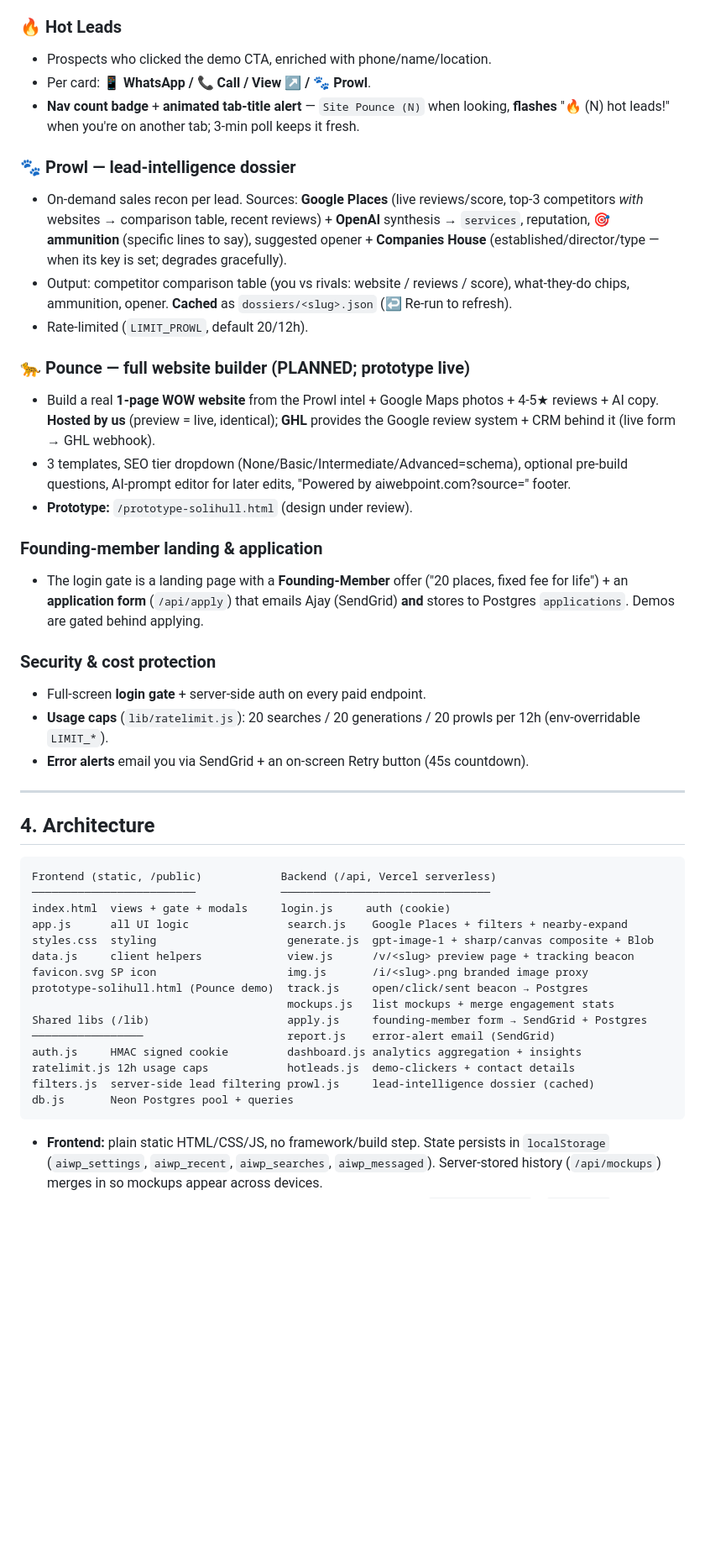
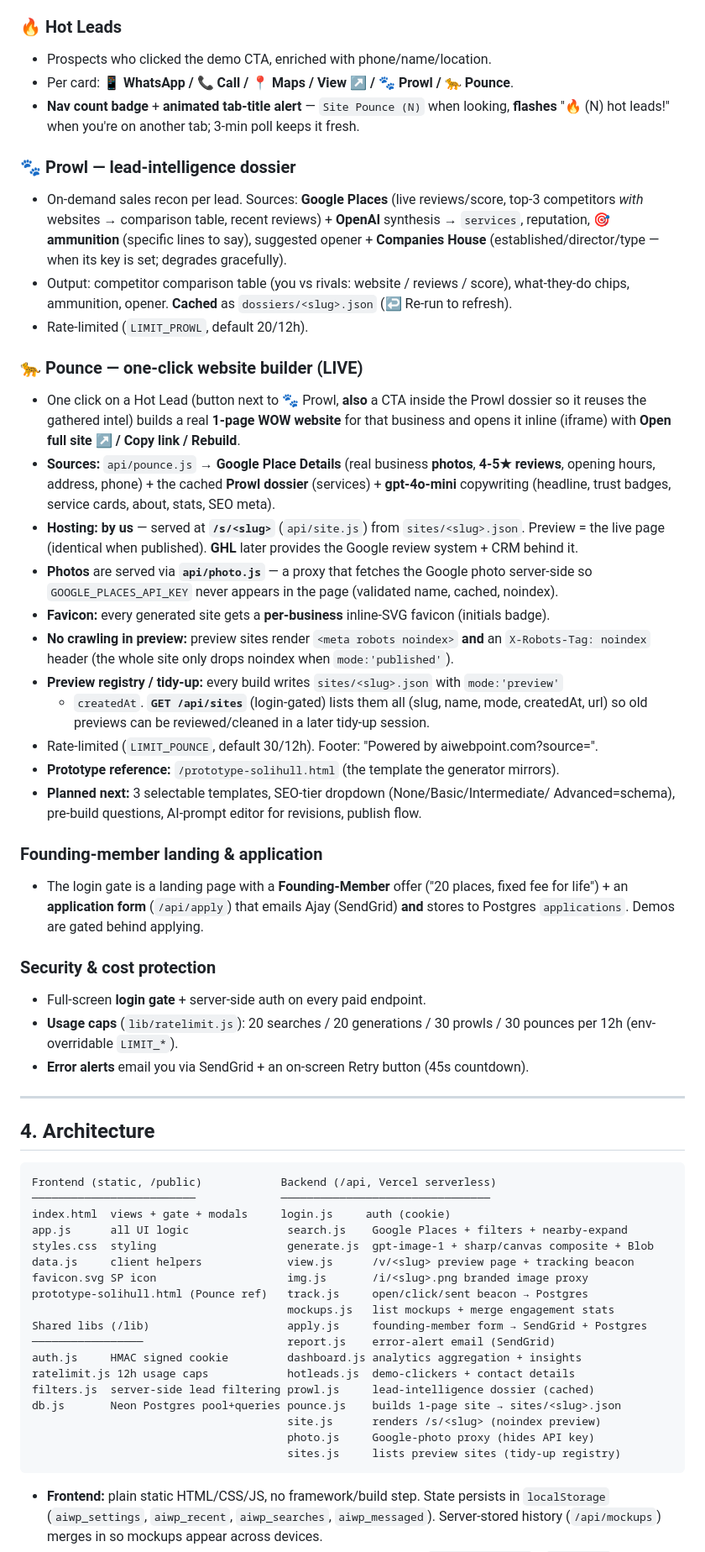
Before and after one commit to ajayd151/ai-web-point, a Markdown page: DOCS.md, the part around one of its changes. Shown at 84% size. Drawn GitHub-style; blank space fills up the shorter version.

Commit message:
Docs: mark 🐆 Pounce live (endpoints, registry, noindex, favicon)
Co-Authored-By: Claude Opus 4.8 <noreply@anthropic.com>

````diff
--- a/DOCS.md
+++ b/DOCS.md
@@ -97,7 +97,7 @@ application form). The whole interface is hidden behind it until signed in.
 
 ### 🔥 Hot Leads
 - Prospects who clicked the demo CTA, enriched with phone/name/location.
-- Per card: **📱 WhatsApp / 📞 Call / View ↗ / 🐾 Prowl**.
+- Per card: **📱 WhatsApp / 📞 Call / 📍 Maps / View ↗ / 🐾 Prowl / 🐆 Pounce**.
 - **Nav count badge** + **animated tab-title alert** — `Site Pounce (N)` when looking,
   **flashes** "🔥 (N) hot leads!" when you're on another tab; 3-min poll keeps it fresh.
 
@@ -110,14 +110,30 @@ application form). The whole interface is hidden behind it until signed in.
   chips, ammunition, opener. **Cached** as `dossiers/<slug>.json` (↩ Re-run to refresh).
 - Rate-limited (`LIMIT_PROWL`, default 20/12h).
 
-### 🐆 Pounce — full website builder (PLANNED; prototype live)
-- Build a real **1-page WOW website** from the Prowl intel + Google Maps photos + 4-5★
-  reviews + AI copy. **Hosted by us** (preview = live, identical); **GHL** provides the
-  Google review system + CRM behind it (live form → GHL webhook).
-- 3 templates, SEO tier dropdown (None/Basic/Intermediate/Advanced=schema), optional
-  pre-build questions, AI-prompt editor for later edits, "Powered by aiwebpoint.com?source="
-  footer.
-- **Prototype:** `/prototype-solihull.html` (design under review).
+### 🐆 Pounce — one-click website builder (LIVE)
+- One click on a Hot Lead (button next to 🐾 Prowl, **also** a CTA inside the Prowl dossier so
+  it reuses the gathered intel) builds a real **1-page WOW website** for that business and
+  opens it inline (iframe) with **Open full site ↗ / Copy link / Rebuild**.
+- **Sources:** `api/pounce.js` → **Google Place Details** (real business **photos**, **4-5★
+  reviews**, opening hours, address, phone) + the cached **Prowl dossier** (services) +
+  **gpt-4o-mini** copywriting (headline, trust badges, service cards, about, stats, SEO meta).
+- **Hosting:** **by us** — served at **`/s/<slug>`** (`api/site.js`) from `sites/<slug>.json`.
+  Preview = the live page (identical when published). **GHL** later provides the Google review
+  system + CRM behind it.
+- **Photos** are served via **`api/photo.js`** — a proxy that fetches the Google photo
+  server-side so `GOOGLE_PLACES_API_KEY` never appears in the page (validated name, cached,
+  noindex).
+- **Favicon:** every generated site gets a **per-business** inline-SVG favicon (initials badge).
+- **No crawling in preview:** preview sites render `<meta robots noindex>` **and** an
+  `X-Robots-Tag: noindex` header (the whole site only drops noindex when `mode:'published'`).
+- **Preview registry / tidy-up:** every build writes `sites/<slug>.json` with `mode:'preview'`
+  + `createdAt`. **`GET /api/sites`** (login-gated) lists them all (slug, name, mode, createdAt,
+  url) so old previews can be reviewed/cleaned in a later tidy-up session.
+- Rate-limited (`LIMIT_POUNCE`, default 30/12h). Footer: "Powered by
+  aiwebpoint.com?source=<slug>".
+- **Prototype reference:** `/prototype-solihull.html` (the template the generator mirrors).
+- **Planned next:** 3 selectable templates, SEO-tier dropdown (None/Basic/Intermediate/
+  Advanced=schema), pre-build questions, AI-prompt editor for revisions, publish flow.
 
 ### Founding-member landing & application
 - The login gate is a landing page with a **Founding-Member** offer ("20 places, fixed fee
@@ -126,7 +142,7 @@ application form). The whole interface is hidden behind it until signed in.
 
 ### Security & cost protection
 - Full-screen **login gate** + server-side auth on every paid endpoint.
-- **Usage caps** (`lib/ratelimit.js`): 20 searches / 20 generations / 20 prowls per 12h
+- **Usage caps** (`lib/ratelimit.js`): 20 searches / 20 generations / 30 prowls / 30 pounces per 12h
   (env-overridable `LIMIT_*`).
 - **Error alerts** email you via SendGrid + an on-screen Retry button (45s countdown).
 
@@ -142,14 +158,17 @@ app.js      all UI logic               search.js    Google Places + filters + ne
 styles.css  styling                    generate.js  gpt-image-1 + sharp/canvas composite + Blob
 data.js     client helpers             view.js      /v/<slug> preview page + tracking beacon
 favicon.svg SP icon                    img.js       /i/<slug>.png branded image proxy
-prototype-solihull.html (Pounce demo)  track.js     open/click/sent beacon → Postgres
+prototype-solihull.html (Pounce ref)   track.js     open/click/sent beacon → Postgres
                                        mockups.js   list mockups + merge engagement stats
 Shared libs (/lib)                     apply.js     founding-member form → SendGrid + Postgres
 ─────────────────                      report.js    error-alert email (SendGrid)
 auth.js     HMAC signed cookie         dashboard.js analytics aggregation + insights
 ratelimit.js 12h usage caps            hotleads.js  demo-clickers + contact details
 filters.js  server-side lead filtering prowl.js     lead-intelligence dossier (cached)
-db.js       Neon Postgres pool + queries
+db.js       Neon Postgres pool+queries pounce.js    builds 1-page site → sites/<slug>.json
+                                       site.js      renders /s/<slug> (noindex preview)
+                                       photo.js     Google-photo proxy (hides API key)
+                                       sites.js     lists preview sites (tidy-up registry)
 ```
 
 - **Frontend:** plain static HTML/CSS/JS, no framework/build step. State persists in
````
Also changed, not shown: other parts of DOCS.md (+17 -7 lines).
